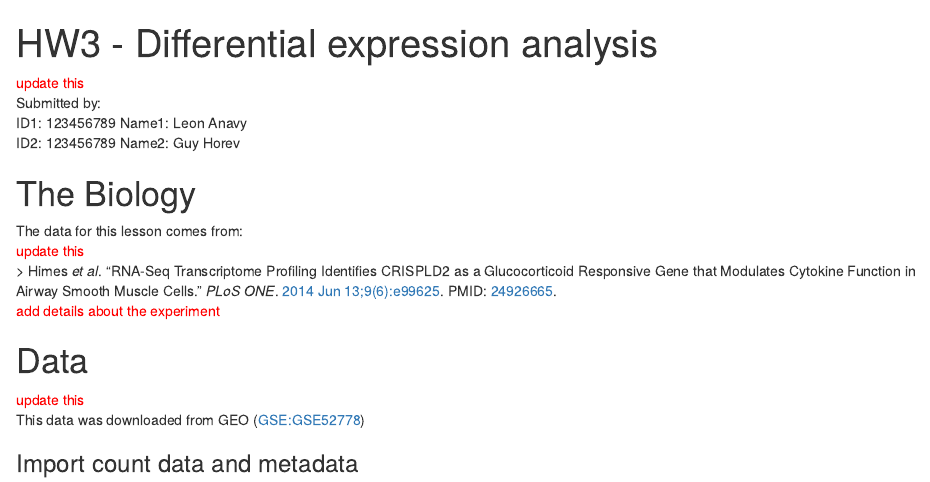
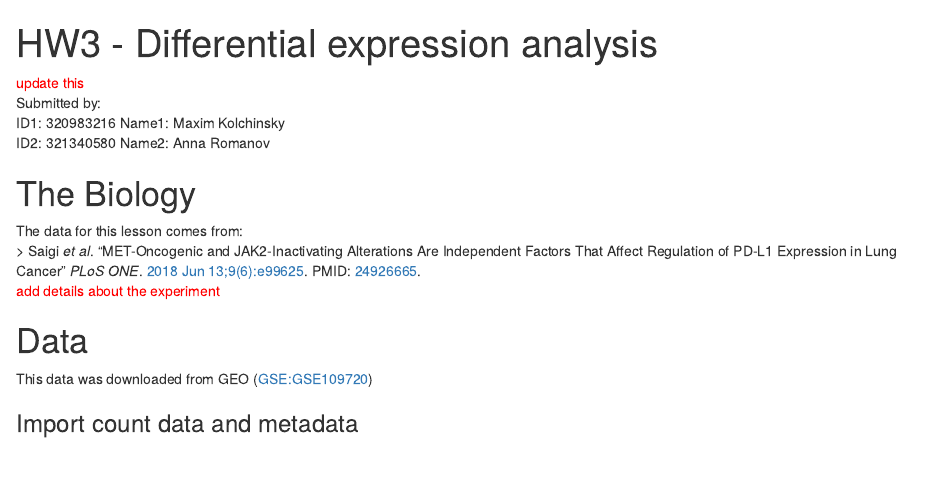
Before and after one commit to LordOfTheThunder/BioinformaticsWinter2019, an R Markdown document (HW3/HW3_2019_template.Rmd): the page in a window 1100 px wide, from its top. Rendered offline with R 4.5, knitr and Pandoc, with nearby package versions; some code elsewhere in the file could not run offline.

Commit message:
A lot of progress

````diff
--- a/HW3/HW3_2019_template.Rmd
+++ b/HW3/HW3_2019_template.Rmd
@@ -15,21 +15,19 @@ theme_set(theme_bw(base_size=16) + theme(strip.background = element_blank()))
 ```
 <span style="color:red">update this</span>
 Submitted by:
-ID1: 123456789
-Name1: Leon Anavy
-ID2: 123456789
-Name2: Guy Horev
+ID1: 320983216
+Name1: Maxim Kolchinsky
+ID2: 321340580
+Name2: Anna Romanov
 
 # The Biology
 
 The data for this lesson comes from:
-<span style="color:red">update this</span>
-> Himes _et al_. "RNA-Seq Transcriptome Profiling Identifies CRISPLD2 as a Glucocorticoid Responsive Gene that Modulates Cytokine Function in Airway Smooth Muscle Cells." _PLoS ONE_. [2014 Jun 13;9(6):e99625](http://journals.plos.org/plosone/article?id=10.1371/journal.pone.0099625). PMID: [24926665](http://www.ncbi.nlm.nih.gov/pubmed/24926665).
+> Saigi _et al_. "MET-Oncogenic and JAK2-Inactivating Alterations Are Independent Factors That Affect Regulation of PD-L1 Expression in Lung Cancer" _PLoS ONE_. [2018 Jun 13;9(6):e99625](http://journals.plos.org/plosone/article?id=10.1371/journal.pone.0099625). PMID: [24926665](http://www.ncbi.nlm.nih.gov/pubmed/24926665).
 <span style="color:red">add details about the experiment</span>
 
 # Data
-<span style="color:red">update this</span>
-This data was downloaded from GEO ([GSE:GSE52778](http://www.ncbi.nlm.nih.gov/geo/query/acc.cgi?acc=GSE52778))
+This data was downloaded from GEO ([GSE:GSE109720](https://www.ncbi.nlm.nih.gov/geo/query/acc.cgi?acc=GSE109720))
 
 ### Import count data and metadata
 
````
Also changed, not shown: HW3/data/lung_metadata.csv (renamed from HW3/lung_metadata.csv), HW3/HW3_2019_template.Rmd (4 more changed lines), 1 other file.
